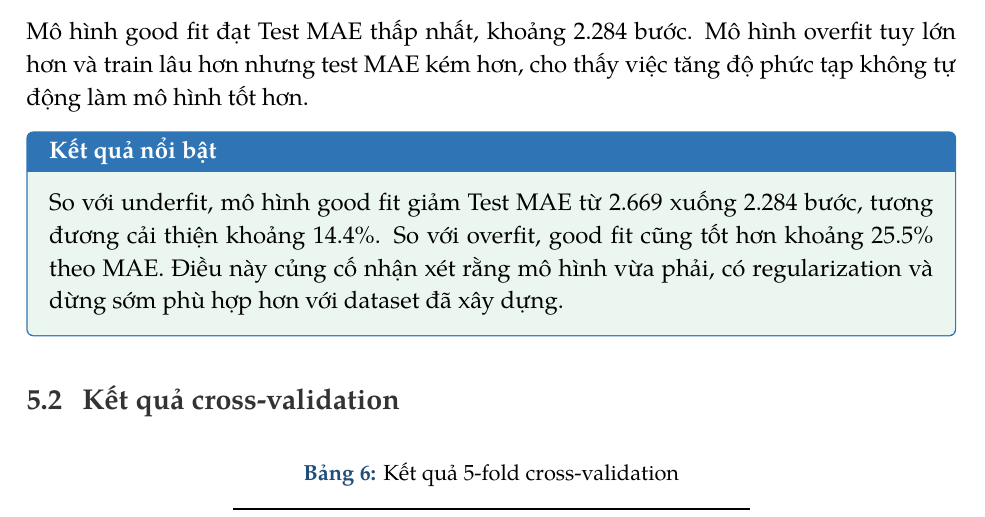
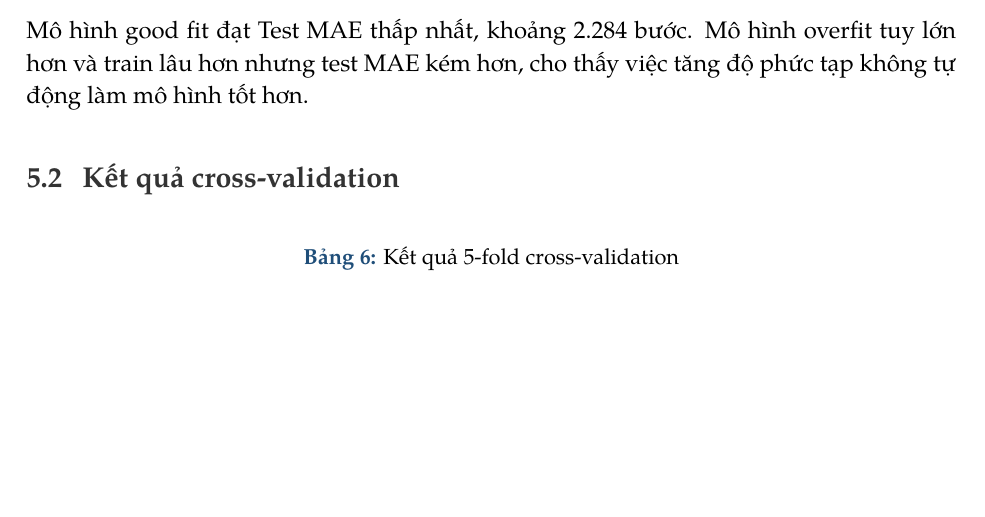
Before and after one commit to qminh77/ai_intro_umt, a LaTeX document (reports/ann_astar_report.tex): part of page 14 of 17, cut so that both start at the same text, the shorter picture padded with empty space. Compiled offline with XeLaTeX; a missing font is replaced by an installed copy or a similar font.

Commit message:
Update ANN A* report with latest results and remove redundant sections

```diff
--- a/reports/ann_astar_report.tex
+++ b/reports/ann_astar_report.tex
@@ -675,9 +675,6 @@ Good fit & 70,000 & 15,000 & 15,000 & 20 & 14.300 & 2.284 \\
 
 Mô hình good fit đạt Test MAE thấp nhất, khoảng 2.284 bước. Mô hình overfit tuy lớn hơn và train lâu hơn nhưng test MAE kém hơn, cho thấy việc tăng độ phức tạp không tự động làm mô hình tốt hơn.
 
-\begin{resultbox}{Kết quả nổi bật}
-So với underfit, mô hình good fit giảm Test MAE từ 2.669 xuống 2.284 bước, tương đương cải thiện khoảng 14.4\%. So với overfit, good fit cũng tốt hơn khoảng 25.5\% theo MAE. Điều này củng cố nhận xét rằng mô hình vừa phải, có regularization và dừng sớm phù hợp hơn với dataset đã xây dựng.
-\end{resultbox}
 
 \subsection{Kết quả cross-validation}
 
```
Also changed, not shown: reports/ann_astar_report.pdf, 1 other file.
